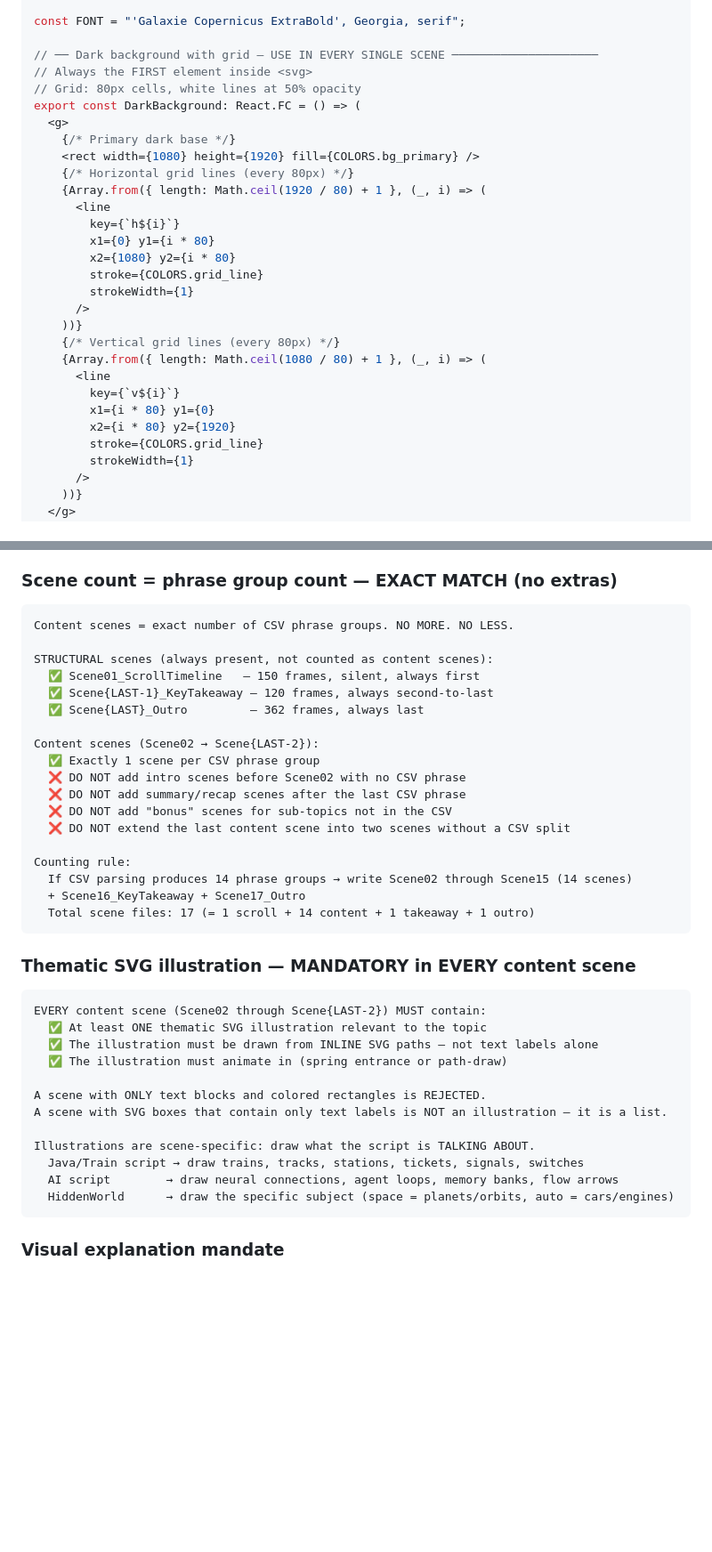
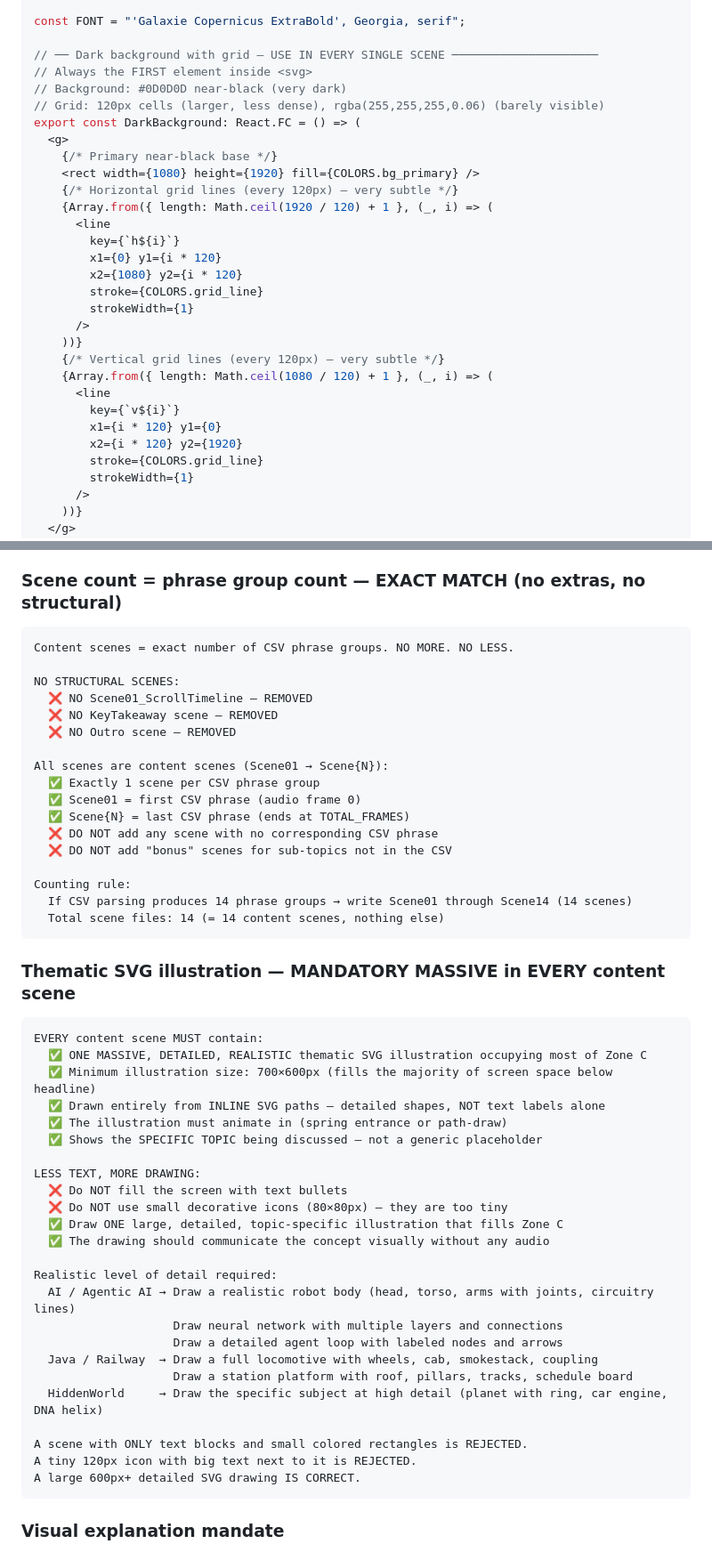
Before and after one commit to raghavjaiswal709/Remotion-Projects, a Markdown page: .github/copilot-instructions.md, 2 parts joined by grey strips. Shown at 89% size. Drawn GitHub-style; blank space fills up the shorter version.

````diff
--- a/.github/copilot-instructions.md
+++ b/.github/copilot-instructions.md
@@ -302,27 +310,28 @@ const FONT = "'Galaxie Copernicus ExtraBold', Georgia, serif";
 
 // ── Dark background with grid — USE IN EVERY SINGLE SCENE ─────────────────────
 // Always the FIRST element inside <svg>
-// Grid: 80px cells, white lines at 50% opacity
+// Background: #0D0D0D near-black (very dark)
+// Grid: 120px cells (larger, less dense), rgba(255,255,255,0.06) (barely visible)
 export const DarkBackground: React.FC = () => (
   <g>
-    {/* Primary dark base */}
+    {/* Primary near-black base */}
     <rect width={1080} height={1920} fill={COLORS.bg_primary} />
-    {/* Horizontal grid lines (every 80px) */}
-    {Array.from({ length: Math.ceil(1920 / 80) + 1 }, (_, i) => (
+    {/* Horizontal grid lines (every 120px) — very subtle */}
+    {Array.from({ length: Math.ceil(1920 / 120) + 1 }, (_, i) => (
       <line
         key={`h${i}`}
-        x1={0} y1={i * 80}
-        x2={1080} y2={i * 80}
+        x1={0} y1={i * 120}
+        x2={1080} y2={i * 120}
         stroke={COLORS.grid_line}
         strokeWidth={1}
       />
     ))}
-    {/* Vertical grid lines (every 80px) */}
-    {Array.from({ length: Math.ceil(1080 / 80) + 1 }, (_, i) => (
+    {/* Vertical grid lines (every 120px) — very subtle */}
+    {Array.from({ length: Math.ceil(1080 / 120) + 1 }, (_, i) => (
       <line
         key={`v${i}`}
-        x1={i * 80} y1={0}
-        x2={i * 80} y2={1920}
+        x1={i * 120} y1={0}
+        x2={i * 120} y2={1920}
         stroke={COLORS.grid_line}
         strokeWidth={1}
       />
@@ -1388,42 +1382,53 @@ Use `<Folder>` to organize series:
 - DO NOT create scenes for things not in the script
 - The CSV transcript is the ONLY source for scene content
 
-### Scene count = phrase group count — EXACT MATCH (no extras)
+### Scene count = phrase group count — EXACT MATCH (no extras, no structural)
 ```
 Content scenes = exact number of CSV phrase groups. NO MORE. NO LESS.
 
-STRUCTURAL scenes (always present, not counted as content scenes):
-  ✅ Scene01_ScrollTimeline   — 150 frames, silent, always first
-  ✅ Scene{LAST-1}_KeyTakeaway — 120 frames, always second-to-last
-  ✅ Scene{LAST}_Outro         — 362 frames, always last
-
-Content scenes (Scene02 → Scene{LAST-2}):
+NO STRUCTURAL SCENES:
+  ❌ NO Scene01_ScrollTimeline — REMOVED
+  ❌ NO KeyTakeaway scene — REMOVED
+  ❌ NO Outro scene — REMOVED
+
+All scenes are content scenes (Scene01 → Scene{N}):
   ✅ Exactly 1 scene per CSV phrase group
-  ❌ DO NOT add intro scenes before Scene02 with no CSV phrase
-  ❌ DO NOT add summary/recap scenes after the last CSV phrase
+  ✅ Scene01 = first CSV phrase (audio frame 0)
+  ✅ Scene{N} = last CSV phrase (ends at TOTAL_FRAMES)
+  ❌ DO NOT add any scene with no corresponding CSV phrase
   ❌ DO NOT add "bonus" scenes for sub-topics not in the CSV
-  ❌ DO NOT extend the last content scene into two scenes without a CSV split
 
 Counting rule:
-  If CSV parsing produces 14 phrase groups → write Scene02 through Scene15 (14 scenes)
-  + Scene16_KeyTakeaway + Scene17_Outro
-  Total scene files: 17 (= 1 scroll + 14 content + 1 takeaway + 1 outro)
-```
-
-### Thematic SVG illustration — MANDATORY in EVERY content scene
-```
-EVERY content scene (Scene02 through Scene{LAST-2}) MUST contain:
-  ✅ At least ONE thematic SVG illustration relevant to the topic
-  ✅ The illustration must be drawn from INLINE SVG paths — not text labels alone
+  If CSV parsing produces 14 phrase groups → write Scene01 through Scene14 (14 scenes)
+  Total scene files: 14 (= 14 content scenes, nothing else)
+```
+
+### Thematic SVG illustration — MANDATORY MASSIVE in EVERY content scene
+```
+EVERY content scene MUST contain:
+  ✅ ONE MASSIVE, DETAILED, REALISTIC thematic SVG illustration occupying most of Zone C
+  ✅ Minimum illustration size: 700×600px (fills the majority of screen space below headline)
+  ✅ Drawn entirely from INLINE SVG paths — detailed shapes, NOT text labels alone
   ✅ The illustration must animate in (spring entrance or path-draw)
-
-A scene with ONLY text blocks and colored rectangles is REJECTED.
-A scene with SVG boxes that contain only text labels is NOT an illustration — it is a list.
-
-Illustrations are scene-specific: draw what the script is TALKING ABOUT.
-  Java/Train script → draw trains, tracks, stations, tickets, signals, switches
-  AI script        → draw neural connections, agent loops, memory banks, flow arrows
-  HiddenWorld      → draw the specific subject (space = planets/orbits, auto = cars/engines)
+  ✅ Shows the SPECIFIC TOPIC being discussed — not a generic placeholder
+
+LESS TEXT, MORE DRAWING:
+  ❌ Do NOT fill the screen with text bullets
+  ❌ Do NOT use small decorative icons (80×80px) — they are too tiny
+  ✅ Draw ONE large, detailed, topic-specific illustration that fills Zone C
+  ✅ The drawing should communicate the concept visually without any audio
+
+Realistic level of detail required:
+  AI / Agentic AI → Draw a realistic robot body (head, torso, arms with joints, circuitry lines)
+                    Draw neural network with multiple layers and connections
+                    Draw a detailed agent loop with labeled nodes and arrows
+  Java / Railway  → Draw a full locomotive with wheels, cab, smokestack, coupling
+                    Draw a station platform with roof, pillars, tracks, schedule board
+  HiddenWorld     → Draw the specific subject at high detail (planet with ring, car engine, DNA helix)
+
+A scene with ONLY text blocks and small colored rectangles is REJECTED.
+A tiny 120px icon with big text next to it is REJECTED.
+A large 600px+ detailed SVG drawing IS CORRECT.
 ```
 
 ### Visual explanation mandate
````
Also changed, not shown: other parts of .github/copilot-instructions.md (+147 -145 lines), CLAUDE.md (+87 -73 lines).
